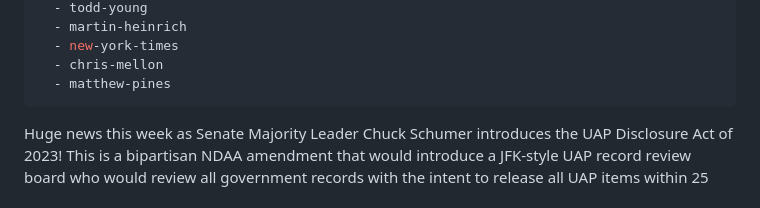
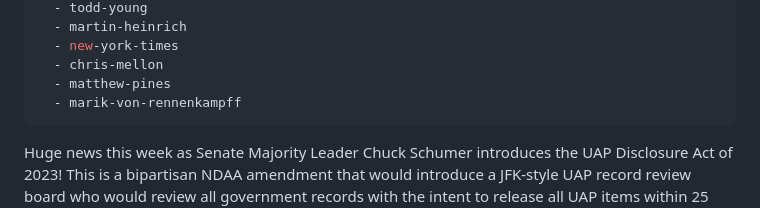
Before and after one commit to spaceninja/very-exciting-time, a Markdown page: src/episodes/22-uap-disclosure-act.md, the part around the change. Drawn GitHub-style.

```diff
--- a/src/episodes/22-uap-disclosure-act.md
+++ b/src/episodes/22-uap-disclosure-act.md
@@ -22,6 +22,7 @@ tags:
   - new-york-times
   - chris-mellon
   - matthew-pines
+  - marik-von-rennenkampff
 ---
 
 Huge news this week as Senate Majority Leader Chuck Schumer introduces the UAP Disclosure Act of 2023! This is a bipartisan NDAA amendment that would introduce a JFK-style UAP record review board who would review all government records with the intent to release all UAP items within 25 years. We talk about the implications of this, why it matters, and what the limitations might be. We also discuss the upcoming House UAP hearing, which has been scheduled for July 26, and the increasing willingness of Congress to take the topic seriously. Buckle up!
```
Also changed, not shown: src/episodes/34-grusch-firsthand.md (added, +82 -0 lines).
